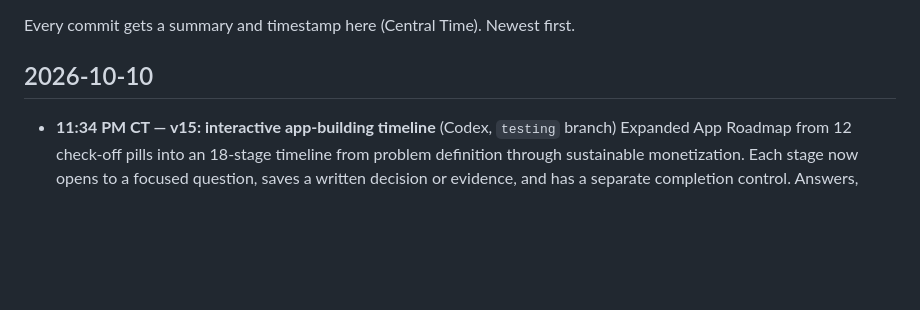
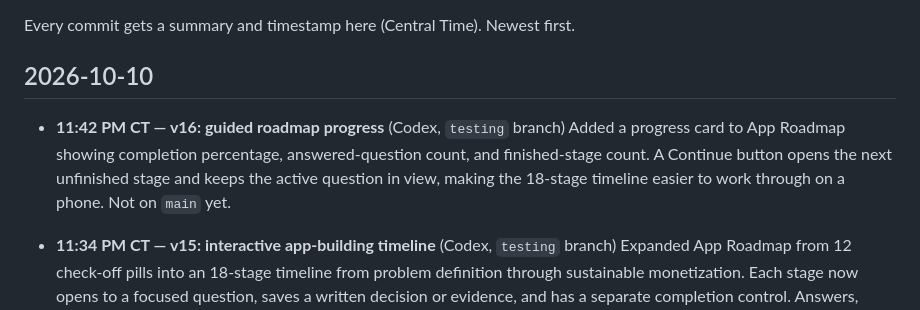
Before and after one commit to daxtontessmer-ai/Daxtons-Life, a Markdown page: CHANGELOG.md, the part around the change. Rendered like a GitHub page; blank space fills up the shorter version.

Commit message:
v16: document guided roadmap progress
Record the guided progress summary and Continue control with a Chicago timestamp.

```diff
--- a/CHANGELOG.md
+++ b/CHANGELOG.md
@@ -3,6 +3,9 @@
 Every commit gets a summary and timestamp here (Central Time). Newest first.
 
 ## 2026-10-10
+
+- **11:42 PM CT — v16: guided roadmap progress** (Codex, `testing` branch)
+  Added a progress card to App Roadmap showing completion percentage, answered-question count, and finished-stage count. A Continue button opens the next unfinished stage and keeps the active question in view, making the 18-stage timeline easier to work through on a phone. Not on `main` yet.
 
 - **11:34 PM CT — v15: interactive app-building timeline** (Codex, `testing` branch)
   Expanded App Roadmap from 12 check-off pills into an 18-stage timeline from problem definition through sustainable monetization. Each stage now opens to a focused question, saves a written decision or evidence, and has a separate completion control. Answers, edits, and progress use the existing local and cross-device sync data. Not on `main` yet.
```
